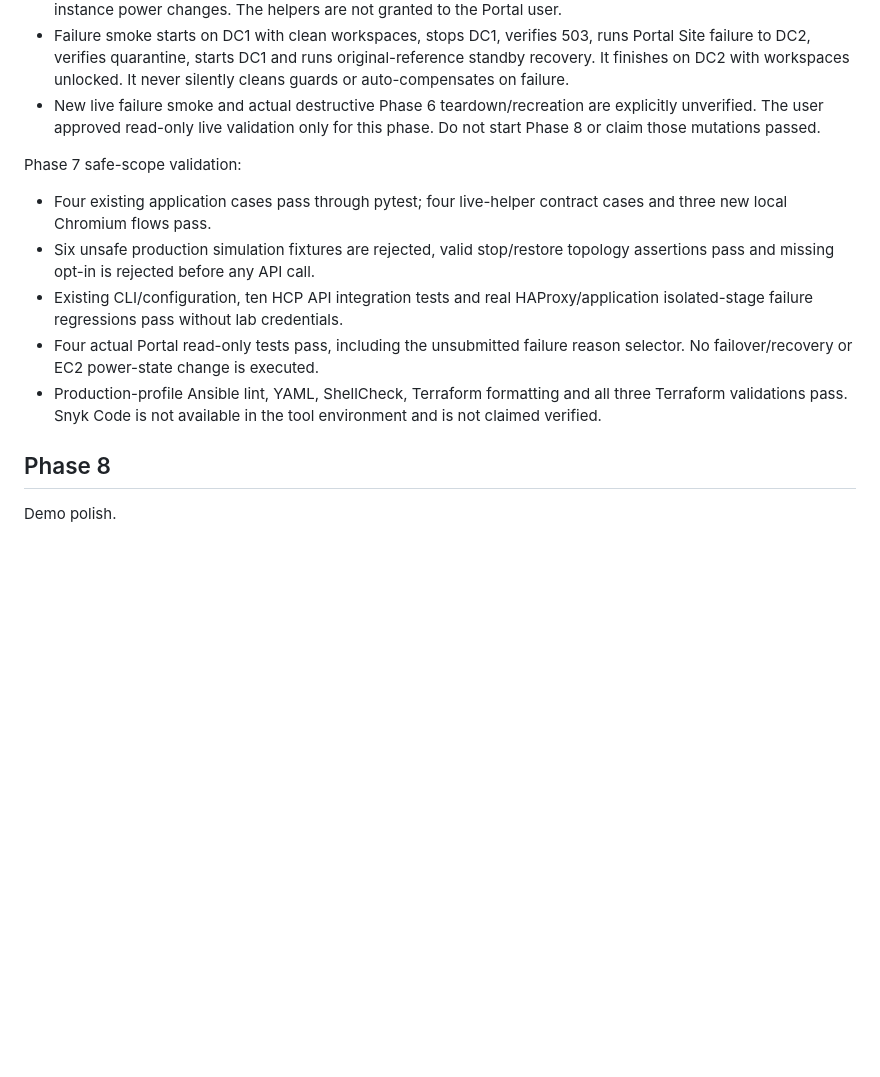
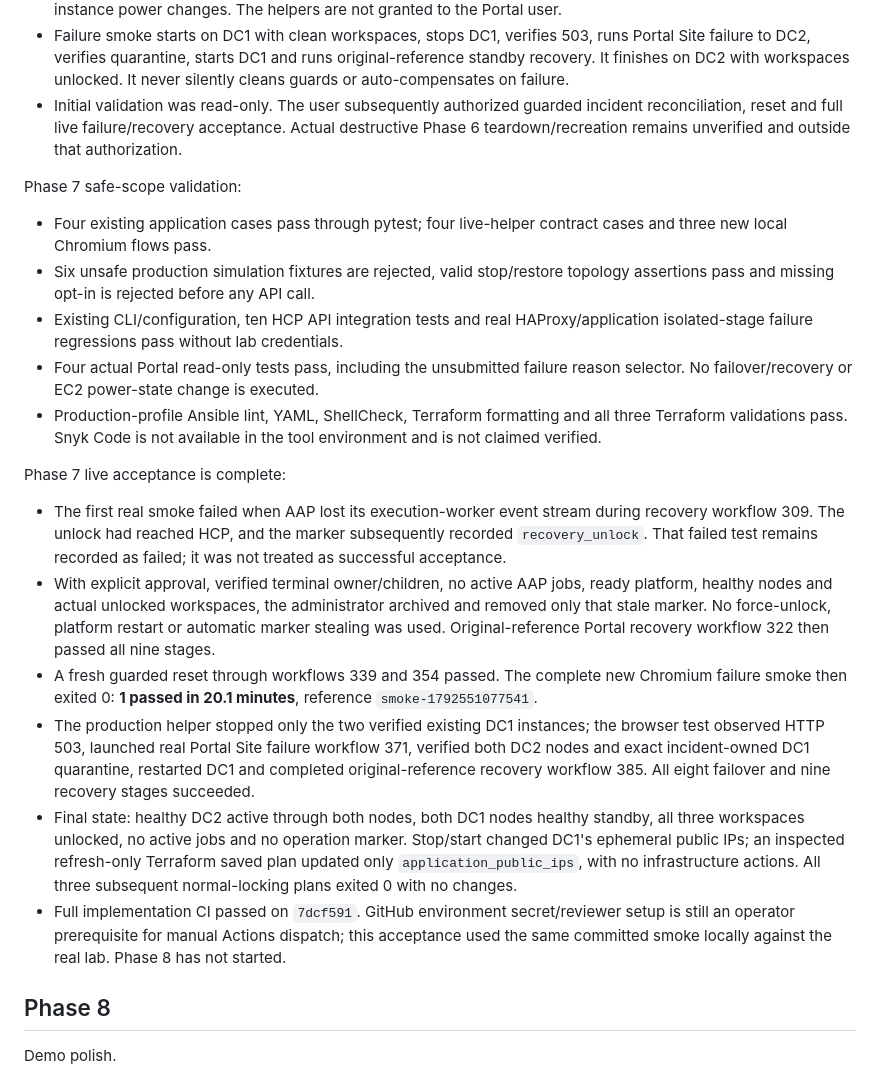
Before and after one commit to kpeacocke/aap-tfe-failover-demo, a Markdown page: docs/IMPLEMENTATION.md, the part around the change. Rendered like a GitHub page; blank space fills up the shorter version.

Commit message:
Record successful Phase 7 live failure and recovery acceptance
Preserve the failed worker-interrupted run, record explicitly approved stale-marker reconciliation and successful original-reference recovery, then document the fresh complete passing live smoke and final no-drift state.

Co-authored-by: Copilot <223556219+Copilot@users.noreply.github.com>

```diff
--- a/docs/IMPLEMENTATION.md
+++ b/docs/IMPLEMENTATION.md
@@ -2153,9 +2153,10 @@ Automated testing and CI.
   runs Portal Site failure to DC2, verifies quarantine, starts DC1 and runs
   original-reference standby recovery. It finishes on DC2 with workspaces
   unlocked. It never silently cleans guards or auto-compensates on failure.
-- New live failure smoke and actual destructive Phase 6 teardown/recreation
-  are explicitly unverified. The user approved read-only live validation only
-  for this phase. Do not start Phase 8 or claim those mutations passed.
+- Initial validation was read-only. The user subsequently authorized guarded
+  incident reconciliation, reset and full live failure/recovery acceptance.
+  Actual destructive Phase 6 teardown/recreation remains unverified and outside
+  that authorization.
 
 Phase 7 safe-scope validation:
 
@@ -2172,6 +2173,36 @@ Phase 7 safe-scope validation:
   all three Terraform validations pass. Snyk Code is not available in the
   tool environment and is not claimed verified.
 
+Phase 7 live acceptance is complete:
+
+- The first real smoke failed when AAP lost its execution-worker event stream
+  during recovery workflow 309. The unlock had reached HCP, and the marker
+  subsequently recorded `recovery_unlock`. That failed test remains recorded
+  as failed; it was not treated as successful acceptance.
+- With explicit approval, verified terminal owner/children, no active AAP
+  jobs, ready platform, healthy nodes and actual unlocked workspaces, the
+  administrator archived and removed only that stale marker. No force-unlock,
+  platform restart or automatic marker stealing was used. Original-reference
+  Portal recovery workflow 322 then passed all nine stages.
+- A fresh guarded reset through workflows 339 and 354 passed. The complete
+  new Chromium failure smoke then exited 0: **1 passed in 20.1 minutes**,
+  reference `smoke-1792551077541`.
+- The production helper stopped only the two verified existing DC1 instances;
+  the browser test observed HTTP 503, launched real Portal Site failure workflow
+  371, verified both DC2 nodes and exact incident-owned DC1 quarantine, restarted
+  DC1 and completed original-reference recovery workflow 385. All eight
+  failover and nine recovery stages succeeded.
+- Final state: healthy DC2 active through both nodes, both DC1 nodes healthy
+  standby, all three workspaces unlocked, no active jobs and no operation
+  marker. Stop/start changed DC1's ephemeral public IPs; an inspected
+  refresh-only Terraform saved plan updated only `application_public_ips`,
+  with no infrastructure actions. All three subsequent normal-locking plans
+  exited 0 with no changes.
+- Full implementation CI passed on `7dcf591`. GitHub environment secret/reviewer
+  setup is still an operator prerequisite for manual Actions dispatch; this
+  acceptance used the same committed smoke locally against the real lab.
+  Phase 8 has not started.
+
 ## Phase 8
 
 Demo polish.
```
Also changed, not shown: README.md (+22 -3 lines).
